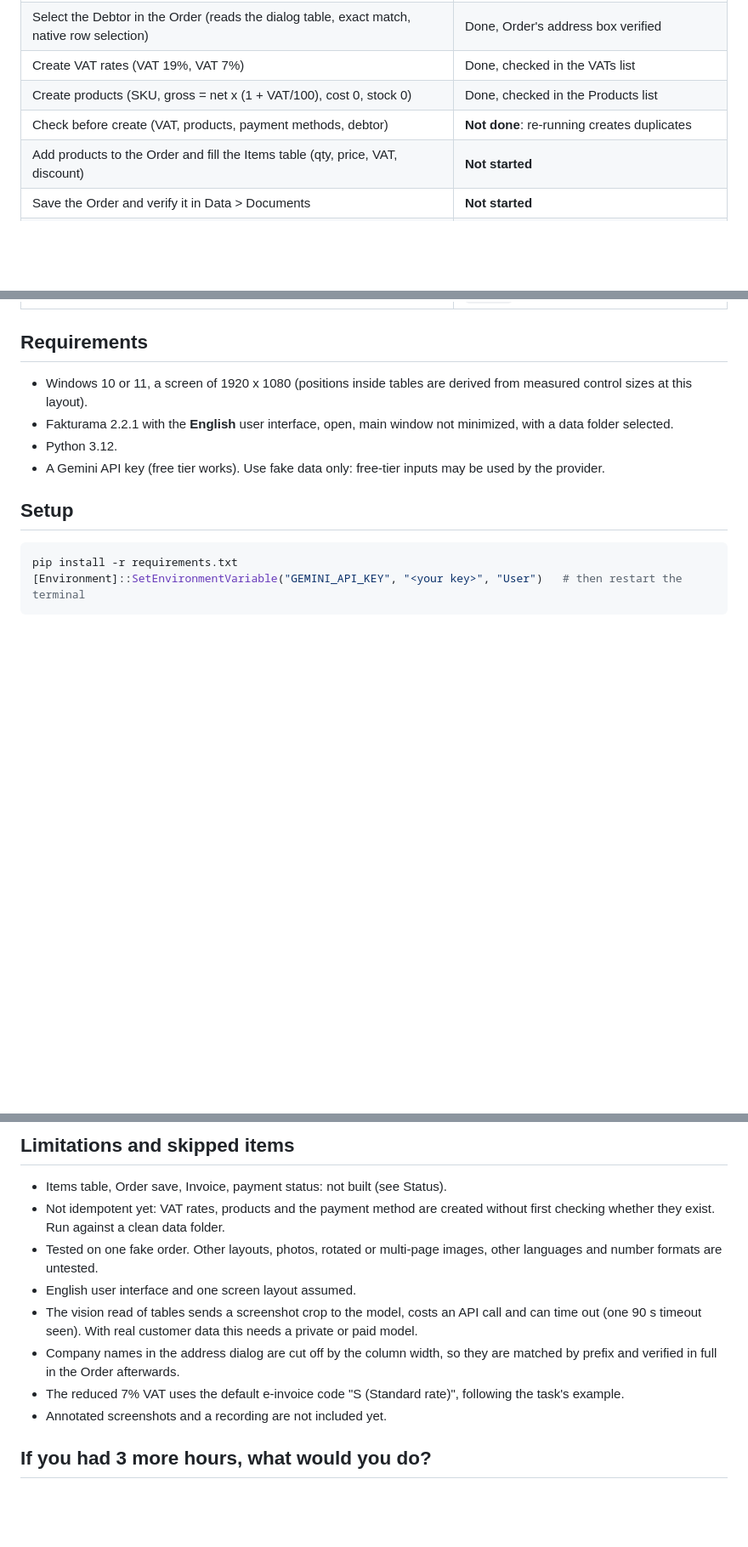
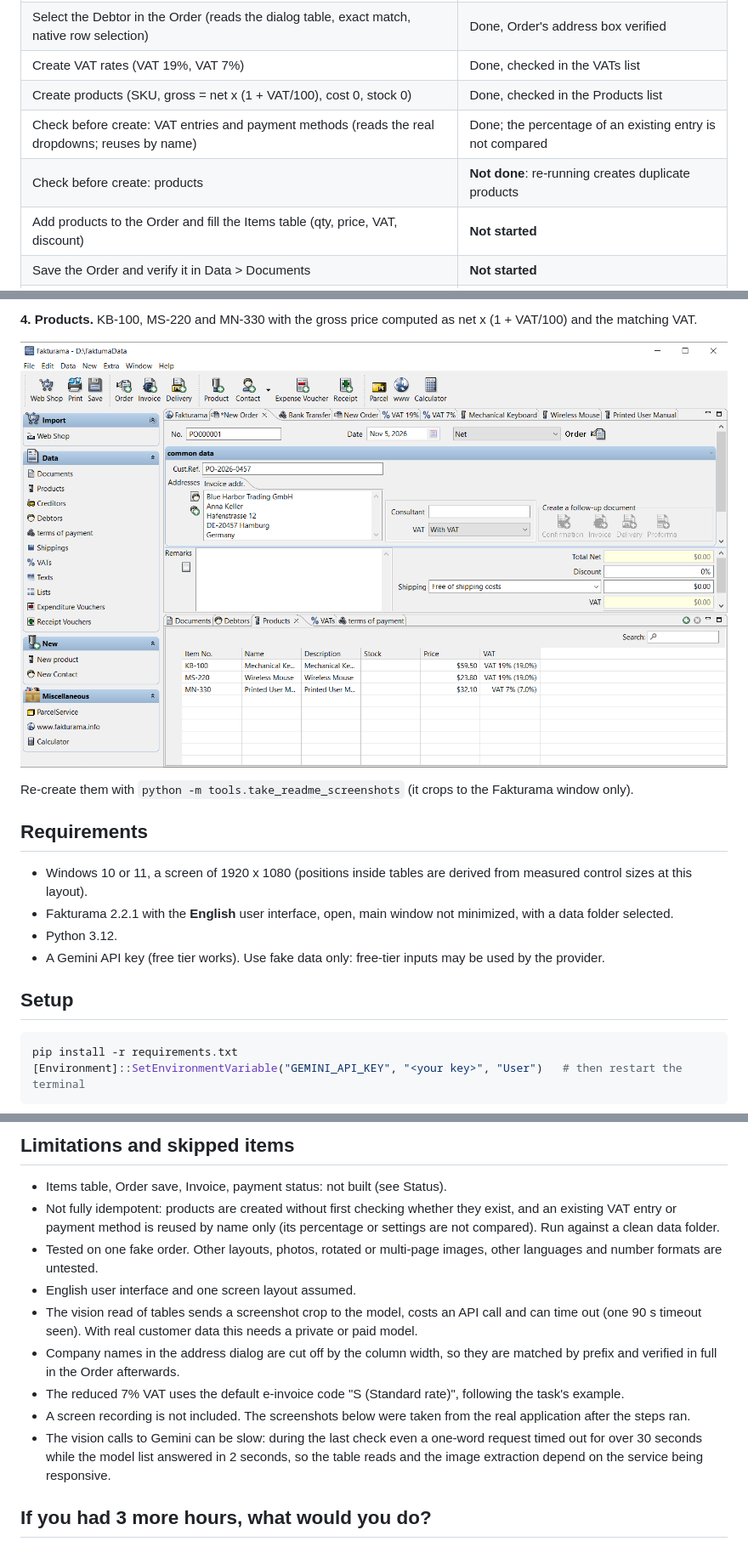
Before and after one commit to AhmedHazem118/fakturama-image-to-cash, a Markdown page: README.md, 3 parts joined by grey strips. Shown at 85% size. Rendered like a GitHub page; pictures changed too: docs/screenshots/04_products_list.png (added); blank space fills up the shorter version.

```diff
--- a/README.md
+++ b/README.md
@@ -18,7 +18,8 @@ The Part 1 design document is in [docs/Design_Doc_Fakturama.docx](docs/Design_Do
 | Select the Debtor in the Order (reads the dialog table, exact match, native row selection) | Done, Order's address box verified |
 | Create VAT rates (VAT 19%, VAT 7%) | Done, checked in the VATs list |
 | Create products (SKU, gross = net x (1 + VAT/100), cost 0, stock 0) | Done, checked in the Products list |
-| Check before create (VAT, products, payment methods, debtor) | **Not done**: re-running creates duplicates |
+| Check before create: VAT entries and payment methods (reads the real dropdowns; reuses by name) | Done; the percentage of an existing entry is not compared |
+| Check before create: products | **Not done**: re-running creates duplicate products |
 | Add products to the Order and fill the Items table (qty, price, VAT, discount) | **Not started** |
 | Save the Order and verify it in Data > Documents | **Not started** |
 | Create the linked Invoice from the Order, set payment status, verify | **Not started** |
@@ -26,3 +42,8 @@ The Part 1 design document is in [docs/Design_Doc_Fakturama.docx](docs/Design_Do
+**4. Products.** KB-100, MS-220 and MN-330 with the gross price computed as net x (1 + VAT/100) and the matching VAT.
+
+![Products](docs/screenshots/04_products_list.png)
+
+Re-create them with `python -m tools.take_readme_screenshots` (it crops to the Fakturama window only).
 
 ## Requirements
 
@@ -79,13 +100,14 @@ Findings that shaped the code:
 ## Limitations and skipped items
 
 - Items table, Order save, Invoice, payment status: not built (see Status).
-- Not idempotent yet: VAT rates, products and the payment method are created without first checking whether they exist. Run against a clean data folder.
+- Not fully idempotent: products are created without first checking whether they exist, and an existing VAT entry or payment method is reused by name only (its percentage or settings are not compared). Run against a clean data folder.
 - Tested on one fake order. Other layouts, photos, rotated or multi-page images, other languages and number formats are untested.
 - English user interface and one screen layout assumed.
 - The vision read of tables sends a screenshot crop to the model, costs an API call and can time out (one 90 s timeout seen). With real customer data this needs a private or paid model.
 - Company names in the address dialog are cut off by the column width, so they are matched by prefix and verified in full in the Order afterwards.
 - The reduced 7% VAT uses the default e-invoice code "S (Standard rate)", following the task's example.
-- Annotated screenshots and a recording are not included yet.
+- A screen recording is not included. The screenshots below were taken from the real application after the steps ran.
+- The vision calls to Gemini can be slow: during the last check even a one-word request timed out for over 30 seconds while the model list answered in 2 seconds, so the table reads and the image extraction depend on the service being responsive.
 
 ## If you had 3 more hours, what would you do?
 
```
Also changed, not shown: other parts of README.md (+15 -0 lines), docs/screenshots/01_order_header_and_debtor.png (added), docs/screenshots/02_debtors_list.png (added), docs/screenshots/03_vats_list.png (added), 3 other files.
